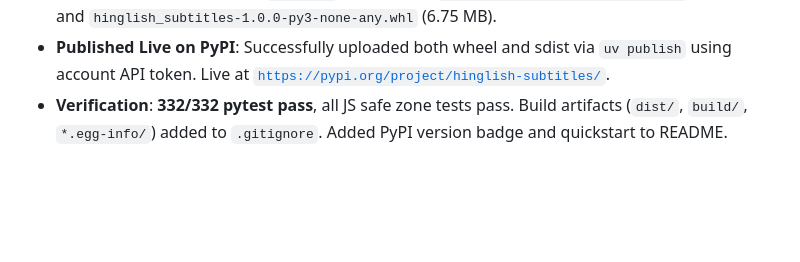
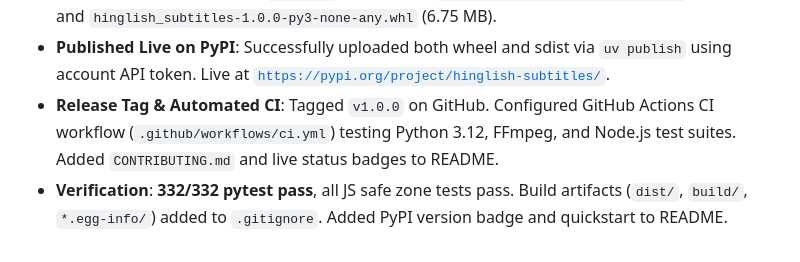
Before and after one commit to Gauji-Boy/hinglish_subtitles, a Markdown page: memory.md, the part around the change. GitHub-like rendering; blank space fills up the shorter version.

Commit message:
chore(memory): record v1.0.0 tag and CI workflow

```diff
--- a/memory.md
+++ b/memory.md
@@ -591,4 +591,5 @@
    - **Entry Points**: Wrapped `server.py` startup logic in `def main():` and registered CLI console script `hinglish-subtitles = "hinglish_subtitles.server:main"`, plus `__main__.py` enabling `python -m hinglish_subtitles`. Added automatic `sys.path` registration for reliable resolution of sibling modules in both local dev and installed wheel environments.
    - **Build Validation**: Built with `uv build` -> produced `hinglish_subtitles-1.0.0.tar.gz` (6.78 MB) and `hinglish_subtitles-1.0.0-py3-none-any.whl` (6.75 MB).
    - **Published Live on PyPI**: Successfully uploaded both wheel and sdist via `uv publish` using account API token. Live at [`https://pypi.org/project/hinglish-subtitles/`](https://pypi.org/project/hinglish-subtitles/).
+   - **Release Tag & Automated CI**: Tagged `v1.0.0` on GitHub. Configured GitHub Actions CI workflow (`.github/workflows/ci.yml`) testing Python 3.12, FFmpeg, and Node.js test suites. Added `CONTRIBUTING.md` and live status badges to README.
    - **Verification**: **332/332 pytest pass**, all JS safe zone tests pass. Build artifacts (`dist/`, `build/`, `*.egg-info/`) added to `.gitignore`. Added PyPI version badge and quickstart to README.
```
